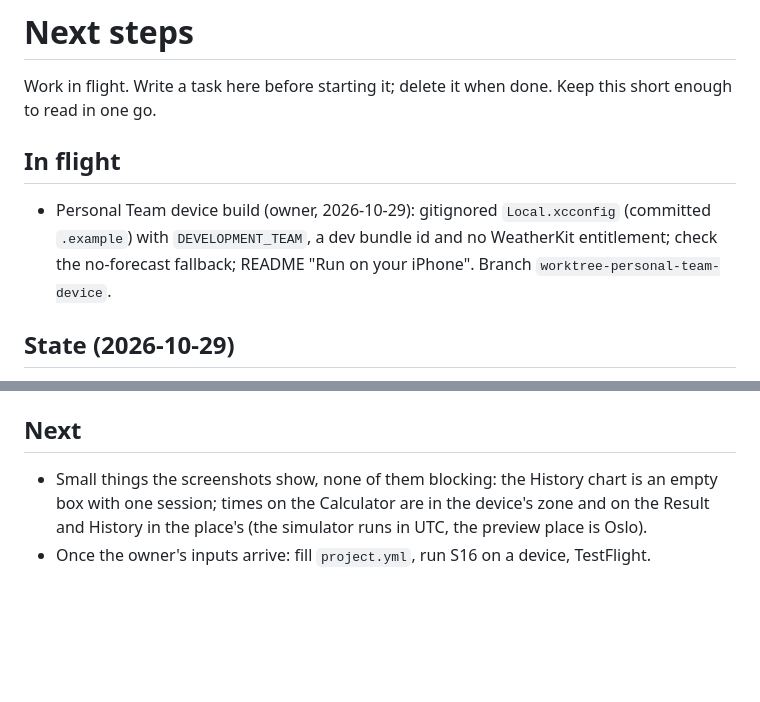
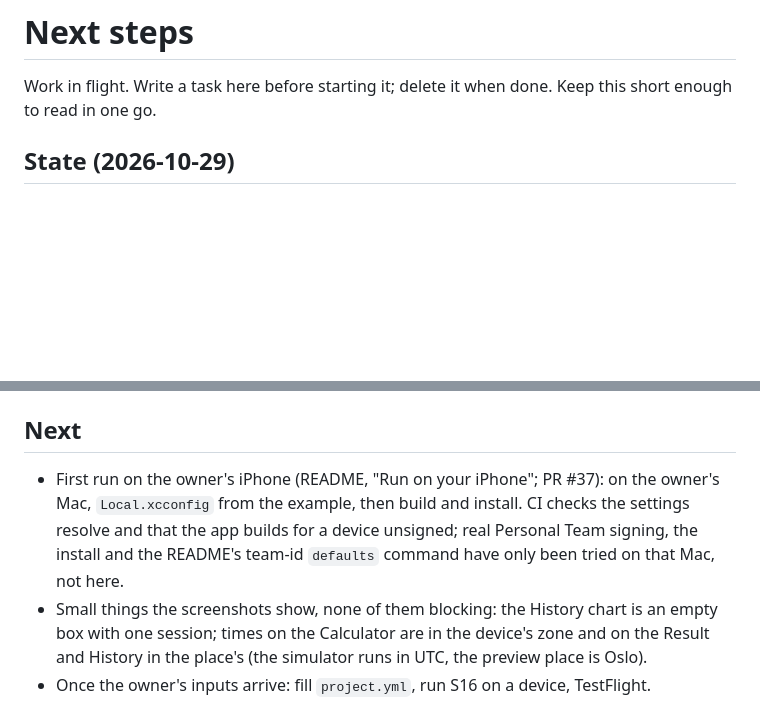
Before and after one commit to GrimsVerk/project_icarus, a Markdown page: next-steps.md, 2 parts joined by grey strips. Rendered like a GitHub page; blank space fills up the shorter version.

Commit message:
next-steps: Personal Team build landed; the first device run is next
Co-Authored-By: Claude Opus 5.5 <noreply@anthropic.com>

```diff
--- a/next-steps.md
+++ b/next-steps.md
@@ -2,13 +2,6 @@
 
 Work in flight. Write a task here before starting it; delete it when done.
 Keep this short enough to read in one go.
-
-## In flight
-
-- Personal Team device build (owner, 2026-10-29): gitignored `Local.xcconfig`
-  (committed `.example`) with `DEVELOPMENT_TEAM`, a dev bundle id and no
-  WeatherKit entitlement; check the no-forecast fallback; README "Run on your
-  iPhone". Branch `worktree-personal-team-device`.
 
 ## State (2026-10-29)
 
@@ -92,6 +85,11 @@ first push and undeletable, so don't name work branches `feat/`. Its leftover
 
 ## Next
 
+- First run on the owner's iPhone (README, "Run on your iPhone"; PR #37):
+  on the owner's Mac, `Local.xcconfig` from the example, then build and
+  install. CI checks the settings resolve and that the app builds for a device
+  unsigned; real Personal Team signing, the install and the README's team-id
+  `defaults` command have only been tried on that Mac, not here.
 - Small things the screenshots show, none of them blocking: the History chart
   is an empty box with one session; times on the Calculator are in the device's
   zone and on the Result and History in the place's (the simulator runs in UTC,
```
